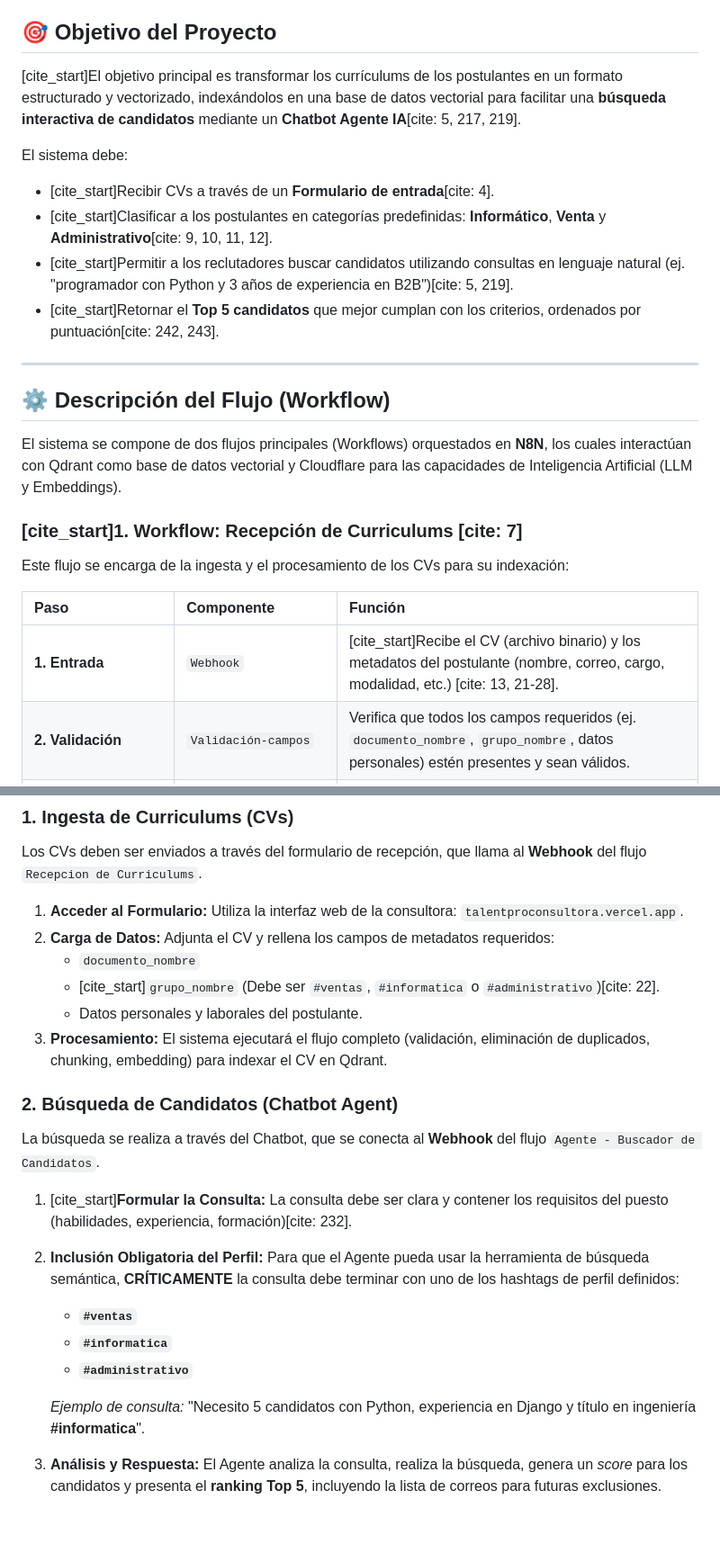
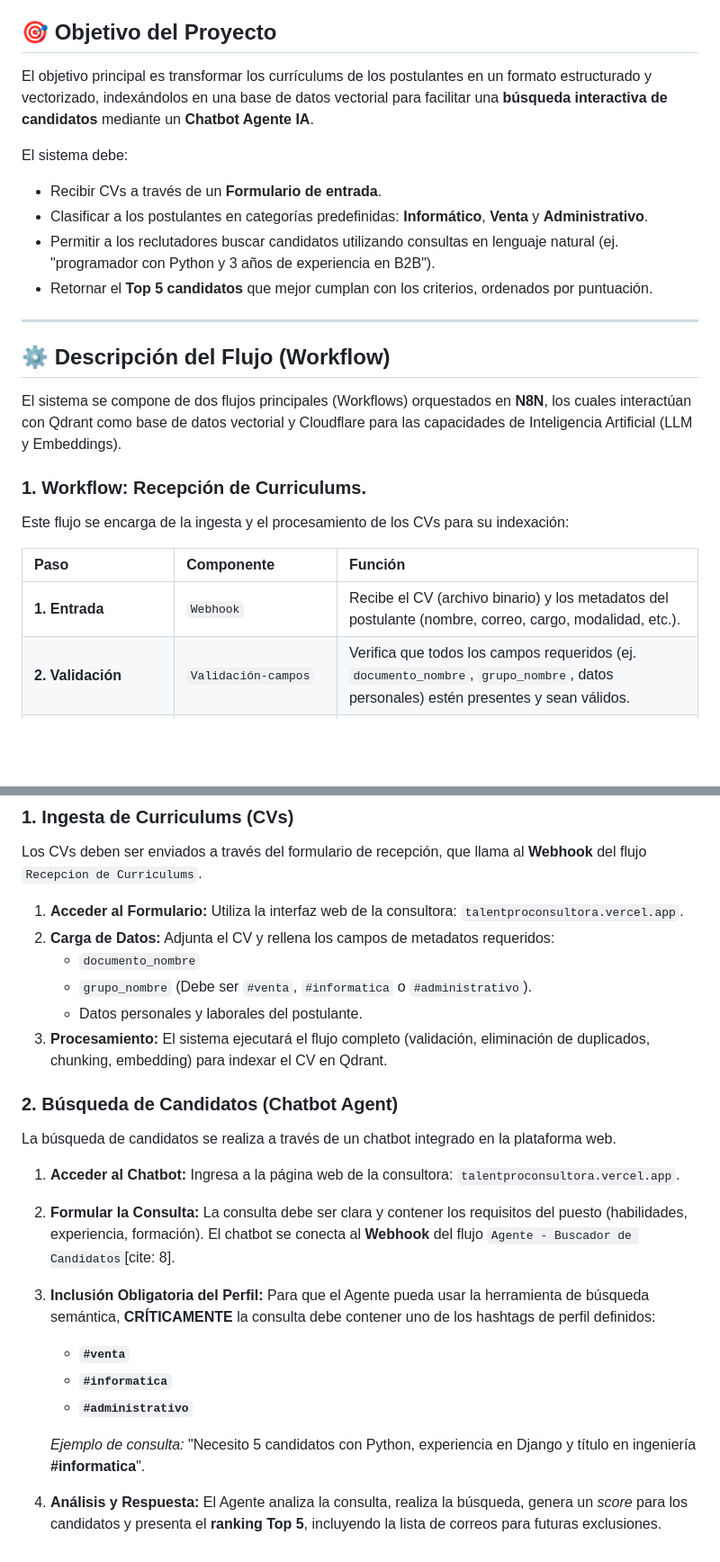
Before and after one commit to gonzmar999/Grupo10Talentpro-RAG-System, a Markdown page: README.md, 2 parts joined by grey strips. Shown: that part at 90% size. Drawn GitHub-style; blank space fills up the shorter version.

```diff
--- a/README.md
+++ b/README.md
@@ -4,13 +4,13 @@ Este proyecto implementa un Sistema de Recuperación Aumentada (RAG) para optimi
 
 ## 🎯 Objetivo del Proyecto
 
-[cite_start]El objetivo principal es transformar los currículums de los postulantes en un formato estructurado y vectorizado, indexándolos en una base de datos vectorial para facilitar una **búsqueda interactiva de candidatos** mediante un **Chatbot Agente IA**[cite: 5, 217, 219].
+El objetivo principal es transformar los currículums de los postulantes en un formato estructurado y vectorizado, indexándolos en una base de datos vectorial para facilitar una **búsqueda interactiva de candidatos** mediante un **Chatbot Agente IA**.
 
 El sistema debe:
-* [cite_start]Recibir CVs a través de un **Formulario de entrada**[cite: 4].
-* [cite_start]Clasificar a los postulantes en categorías predefinidas: **Informático**, **Venta** y **Administrativo**[cite: 9, 10, 11, 12].
-* [cite_start]Permitir a los reclutadores buscar candidatos utilizando consultas en lenguaje natural (ej. "programador con Python y 3 años de experiencia en B2B")[cite: 5, 219].
-* [cite_start]Retornar el **Top 5 candidatos** que mejor cumplan con los criterios, ordenados por puntuación[cite: 242, 243].
+* Recibir CVs a través de un **Formulario de entrada**.
+* Clasificar a los postulantes en categorías predefinidas: **Informático**, **Venta** y **Administrativo**.
+* Permitir a los reclutadores buscar candidatos utilizando consultas en lenguaje natural (ej. "programador con Python y 3 años de experiencia en B2B").
+* Retornar el **Top 5 candidatos** que mejor cumplan con los criterios, ordenados por puntuación.
 
 ---
 
@@ -18,13 +18,14 @@ El sistema debe:
 
 El sistema se compone de dos flujos principales (Workflows) orquestados en **N8N**, los cuales interactúan con Qdrant como base de datos vectorial y Cloudflare para las capacidades de Inteligencia Artificial (LLM y Embeddings).
 
-### [cite_start]1. Workflow: Recepción de Curriculums [cite: 7]
+### 1. Workflow: Recepción de Curriculums.
 
 Este flujo se encarga de la ingesta y el procesamiento de los CVs para su indexación:
 
+
 | Paso | Componente | Función |
 | :--- | :--- | :--- |
-| **1. Entrada** | `Webhook` | [cite_start]Recibe el CV (archivo binario) y los metadatos del postulante (nombre, correo, cargo, modalidad, etc.) [cite: 13, 21-28]. |
+| **1. Entrada** | `Webhook` | Recibe el CV (archivo binario) y los metadatos del postulante (nombre, correo, cargo, modalidad, etc.). |
 | **2. Validación** | `Validación-campos` | Verifica que todos los campos requeridos (ej. `documento_nombre`, `grupo_nombre`, datos personales) estén presentes y sean válidos. |
 | **3. Duplicados** | `Qdrant: eliminar duplicado` | Utiliza el **correo electrónico** (`persona_correo`) para filtrar y eliminar chunks antiguos del candidato, asegurando que solo esté indexada la versión más reciente del CV. |
 | **4. Preprocesamiento** | `Call '_PDF2Markdown'` | Llama a un sub-workflow para convertir el CV (PDF/DOCX) a texto limpio en formato Markdown. |
@@ -55,19 +63,20 @@ Los CVs deben ser enviados a través del formulario de recepción, que llama al
 1.  **Acceder al Formulario:** Utiliza la interfaz web de la consultora: `talentproconsultora.vercel.app`.
 2.  **Carga de Datos:** Adjunta el CV y rellena los campos de metadatos requeridos:
     * `documento_nombre`
-    * [cite_start]`grupo_nombre` (Debe ser `#ventas`, `#informatica` o `#administrativo`)[cite: 22].
+    * `grupo_nombre` (Debe ser `#venta`, `#informatica` o `#administrativo`).
     * Datos personales y laborales del postulante.
 3.  **Procesamiento:** El sistema ejecutará el flujo completo (validación, eliminación de duplicados, chunking, embedding) para indexar el CV en Qdrant.
 
 ### 2. Búsqueda de Candidatos (Chatbot Agent)
 
-La búsqueda se realiza a través del Chatbot, que se conecta al **Webhook** del flujo `Agente - Buscador de Candidatos`.
+La búsqueda de candidatos se realiza a través de un chatbot integrado en la plataforma web.
 
-1.  [cite_start]**Formular la Consulta:** La consulta debe ser clara y contener los requisitos del puesto (habilidades, experiencia, formación)[cite: 232].
-2.  **Inclusión Obligatoria del Perfil:** Para que el Agente pueda usar la herramienta de búsqueda semántica, **CRÍTICAMENTE** la consulta debe terminar con uno de los hashtags de perfil definidos:
-    * **`#ventas`**
+1.  **Acceder al Chatbot:** Ingresa a la página web de la consultora: `talentproconsultora.vercel.app`.
+2.  **Formular la Consulta:** La consulta debe ser clara y contener los requisitos del puesto (habilidades, experiencia, formación). El chatbot se conecta al **Webhook** del flujo `Agente - Buscador de Candidatos`[cite: 8].
+3.  **Inclusión Obligatoria del Perfil:** Para que el Agente pueda usar la herramienta de búsqueda semántica, **CRÍTICAMENTE** la consulta debe contener uno de los hashtags de perfil definidos:
+    * **`#venta`**
     * **`#informatica`**
     * **`#administrativo`**
 
     *Ejemplo de consulta:* "Necesito 5 candidatos con Python, experiencia en Django y título en ingeniería **#informatica**".
-3.  **Análisis y Respuesta:** El Agente analiza la consulta, realiza la búsqueda, genera un *score* para los candidatos y presenta el **ranking Top 5**, incluyendo la lista de correos para futuras exclusiones.
+4.  **Análisis y Respuesta:** El Agente analiza la consulta, realiza la búsqueda, genera un *score* para los candidatos y presenta el **ranking Top 5**, incluyendo la lista de correos para futuras exclusiones.
```
Also changed, not shown: other parts of README.md (+8 -1 lines).
